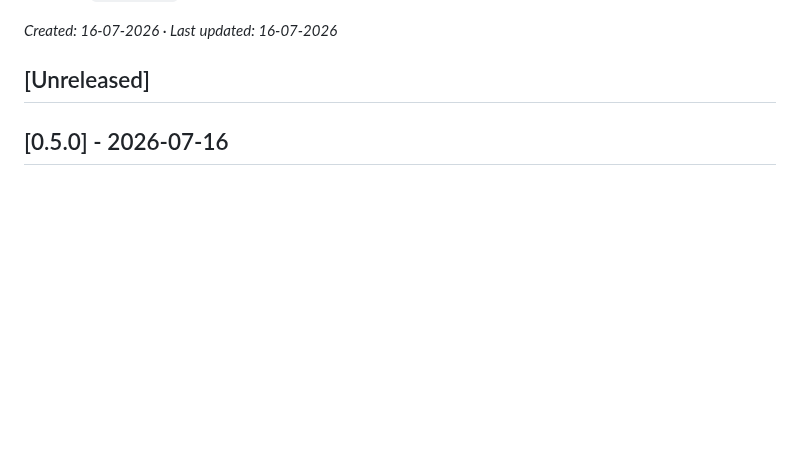
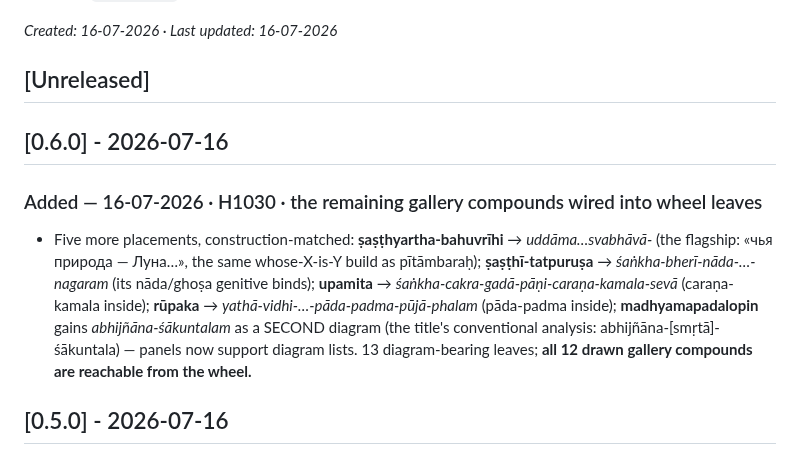
Before and after one commit to gasyoun/SamasaChakram, a Markdown page: CHANGELOG.md, the part around the change. Rendered like a GitHub page; blank space fills up the shorter version.

```diff
--- a/CHANGELOG.md
+++ b/CHANGELOG.md
@@ -5,6 +5,19 @@ Dates are `DD-MM-YYYY` per the house convention.
 _Created: 16-07-2026 · Last updated: 16-07-2026_
 
 ## [Unreleased]
+
+## [0.6.0] - 2026-07-16
+
+### Added — 16-07-2026 · H1030 · the remaining gallery compounds wired into wheel leaves
+
+- Five more placements, construction-matched: **ṣaṣṭhyartha-bahuvrīhi** → *uddāma…svabhāvā-*
+  (the flagship: «чья природа — Луна…», the same whose-X-is-Y build as pītāmbaraḥ);
+  **ṣaṣṭhī-tatpuruṣa** → *śaṅkha-bherī-nāda-…-nagaram* (its nāda/ghoṣa genitive binds);
+  **upamita** → *śaṅkha-cakra-gadā-pāṇi-caraṇa-kamala-sevā* (caraṇa-kamala inside);
+  **rūpaka** → *yathā-vidhi-…-pāda-padma-pūjā-phalam* (pāda-padma inside);
+  **madhyamapadalopin** gains *abhijñāna-śākuntalam* as a SECOND diagram (the title's
+  conventional analysis: abhijñāna-[smṛtā]-śākuntala) — panels now support diagram lists.
+  13 diagram-bearing leaves; **all 12 drawn gallery compounds are reachable from the wheel.**
 
 ## [0.5.0] - 2026-07-16
 
```
Also changed, not shown: .ai_state.md (+2 -0 lines), README.md (+3 -2 lines), samasacakra$f.png (added), 3 other files.
